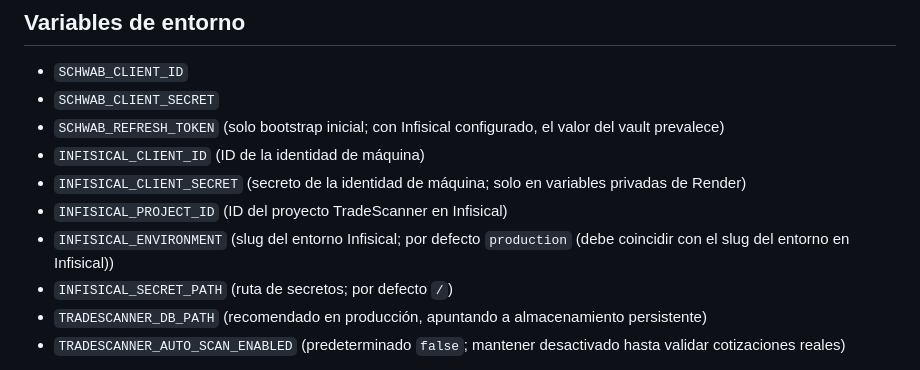
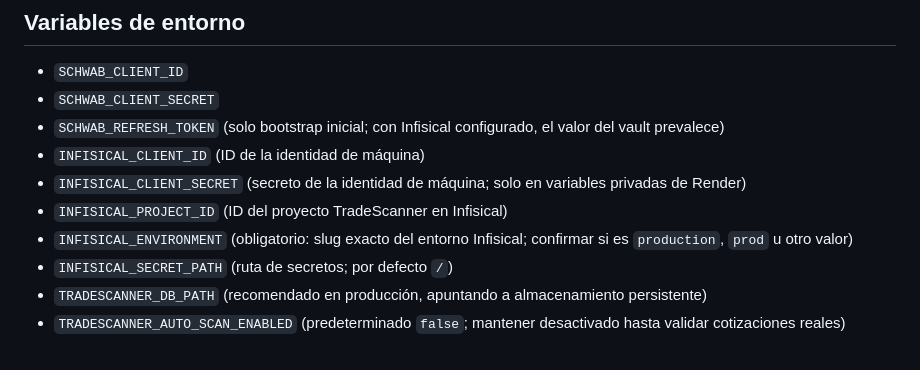
Before and after one commit to SalvajesPremarket/TradeScanner, a Markdown page: README.md, the part around the change. GitHub-like rendering.

Commit message:
Document required explicit Infisical environment slug

```diff
--- a/README.md
+++ b/README.md
@@ -56,7 +56,7 @@ Abrir `http://localhost:8000`; documentación API en `http://localhost:8000/docs
 - `INFISICAL_CLIENT_ID` (ID de la identidad de máquina)
 - `INFISICAL_CLIENT_SECRET` (secreto de la identidad de máquina; solo en variables privadas de Render)
 - `INFISICAL_PROJECT_ID` (ID del proyecto TradeScanner en Infisical)
-- `INFISICAL_ENVIRONMENT` (slug del entorno Infisical; por defecto `production` (debe coincidir con el slug del entorno en Infisical))
+- `INFISICAL_ENVIRONMENT` (obligatorio: slug exacto del entorno Infisical; confirmar si es `production`, `prod` u otro valor)
 - `INFISICAL_SECRET_PATH` (ruta de secretos; por defecto `/`)
 - `TRADESCANNER_DB_PATH` (recomendado en producción, apuntando a almacenamiento persistente)
 - `TRADESCANNER_AUTO_SCAN_ENABLED` (predeterminado `false`; mantener desactivado hasta validar cotizaciones reales)
```
